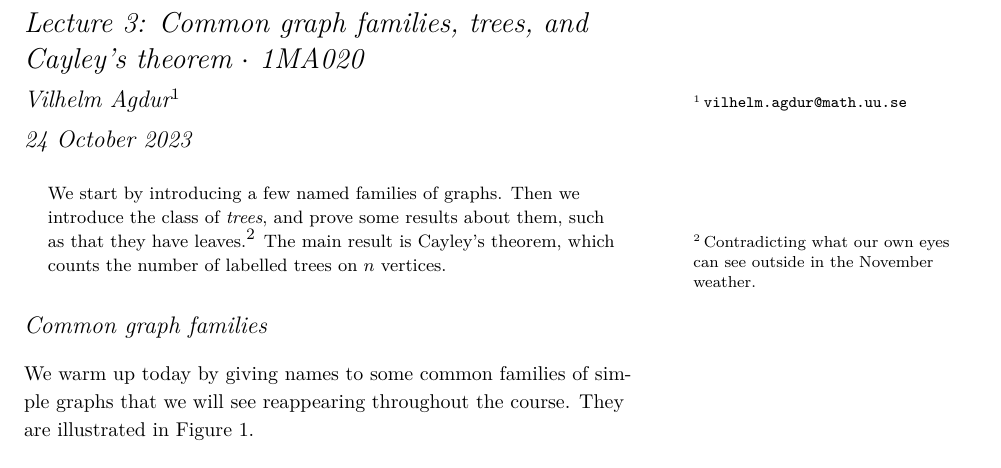
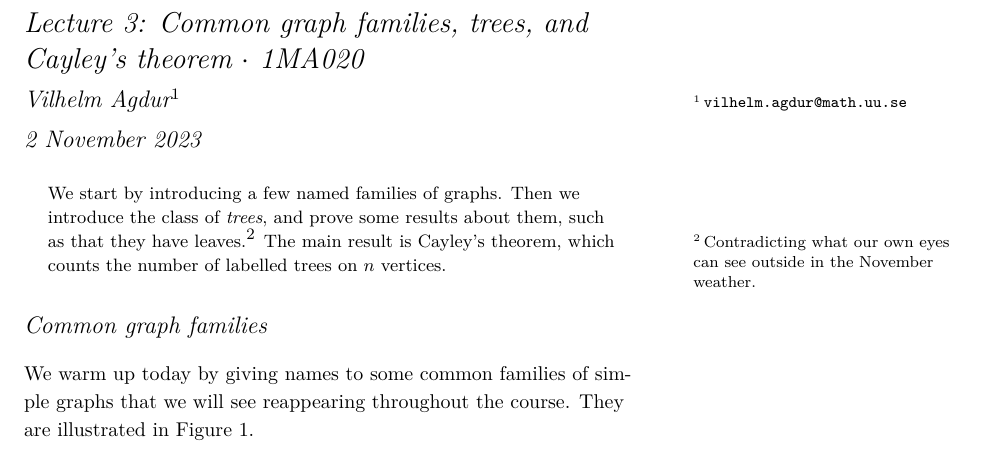
Before and after one commit to vagdur/Grafteori-1MA170, a LaTeX document (lecture3.tex): part of page 1 of 7, cut so that both start at the same text. Compiled offline with XeLaTeX; a LaTeX package or settings file that is missing is left out.

Commit message:
fix last changed date

```diff
--- a/lecture3.tex
+++ b/lecture3.tex
@@ -4,7 +4,7 @@
 
 \author[Vilhelm Agdur]{Vilhelm Agdur\thanks{\href{mailto:vilhelm.agdur@math.uu.se}{\nolinkurl{vilhelm.agdur@math.uu.se}}}}
 
-\date{24 October 2023}
+\date{2 November 2023}
 
 
 %\geometry{showframe} % display margins for debugging page layout
```
